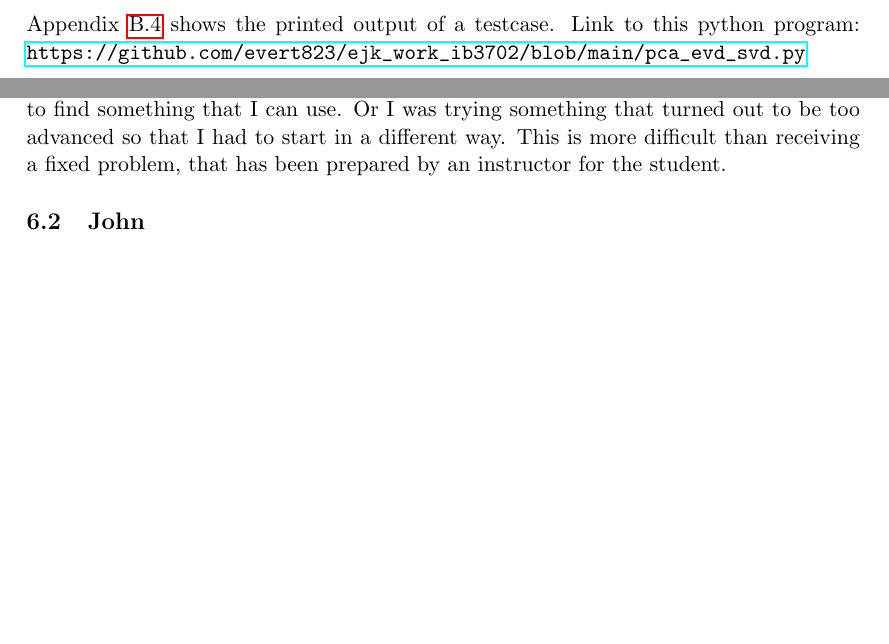
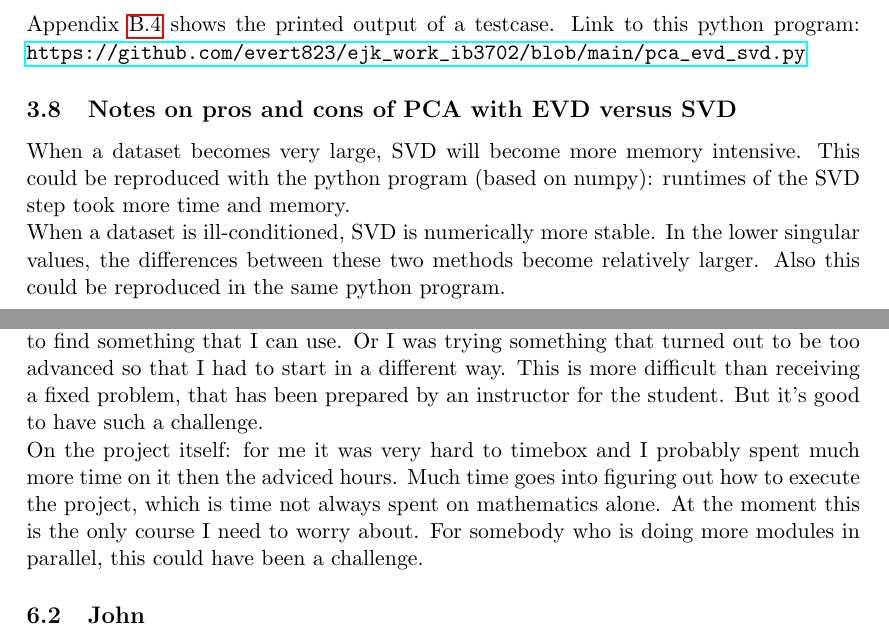
Before and after one commit to johnstegink/ReportAI2025, a LaTeX document (project-EvertJan-Karman--John-Stegink.tex): two parts of pages 9 and 13 of 15 before the commit and two parts of pages 9 and 13 of 16 after it, joined at a grey line, cut so that both start at the same text, the shorter picture padded with empty space. Compiled offline with pdfLaTeX.

Commit message:
one more section, extended my reflection

```diff
--- a/project-EvertJan-Karman--John-Stegink.tex
+++ b/project-EvertJan-Karman--John-Stegink.tex
@@ -334,6 +334,14 @@ Appendix \ref{PCACompare} shows the printed output of a testcase.
 Link to this python program:
 \url{https://github.com/evert823/ejk_work_ib3702/blob/main/pca_evd_svd.py}
 
+
+\subsection{Notes on pros and cons of PCA with EVD versus SVD}
+When a dataset becomes very large, SVD will become more memory intensive.
+This could be reproduced with the python program (based on numpy): runtimes of the SVD step took more time and memory.\\
+When a dataset is ill-conditioned, SVD is numerically more stable. In the lower singular values,
+the differences between these two methods become relatively larger.
+Also this could be reproduced in the same python program.
+
 \subsection{Connection between EVD and SVD}
 \label{EvdSvdConnection}
 This paragraph is describing some of the connections between Eigen Value Decomposition (EVD) and Singualar Value Decomposition (SVD). The theory of these are part of the course and will not be introduced.\\
@@ -445,7 +453,13 @@ Text...
 \subsection{Evert Jan}
 I noticed that John was up to speed with LaTeX and for me that was new. It's a good thing that I'm now up to speed with LaTeX as well.
 One problem in general of this project is that the scope is open. Sometimes I was diving into advanced books in order to find something that I can use.
-Or I was trying something that turned out to be too advanced so that I had to start in a different way. This is more difficult than receiving a fixed problem, that has been prepared by an instructor for the student.
+Or I was trying something that turned out to be too advanced so that I had to start in a different way. This is more difficult than receiving a fixed problem,
+that has been prepared by an instructor for the student. But it's good to have such a challenge.\\
+On the project itself: for me it was very hard to timebox and I probably spent much more time on it then the adviced hours.
+Much time goes into figuring out how to execute the project, which is time not always spent on mathematics alone.
+At the moment this is the only course I need to worry about. For somebody who is doing more modules in parallel,
+this could have been a challenge.
+
 
 \subsection{John}
 
```
Also changed, not shown: pdf/project-EvertJan-Karman--John-Stegink.pdf, project-EvertJan-Karman--John-Stegink.pdf, 3 other files.
